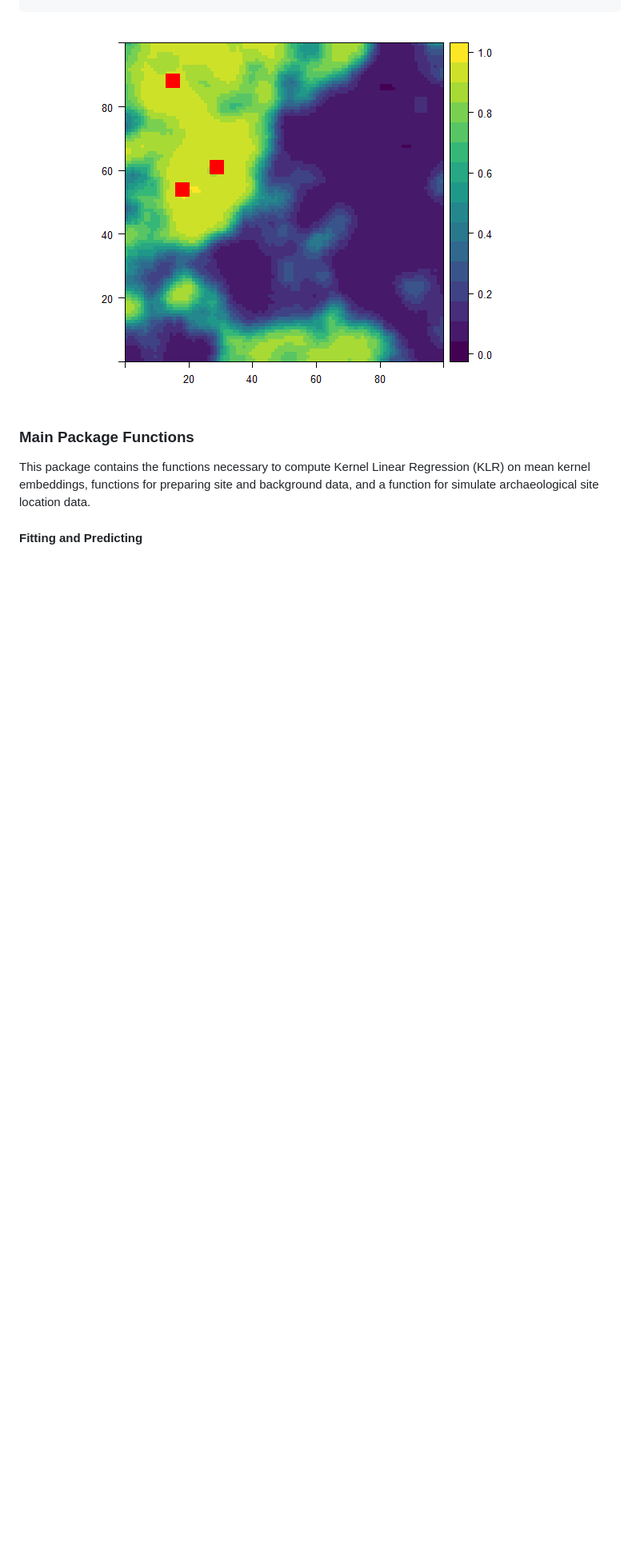
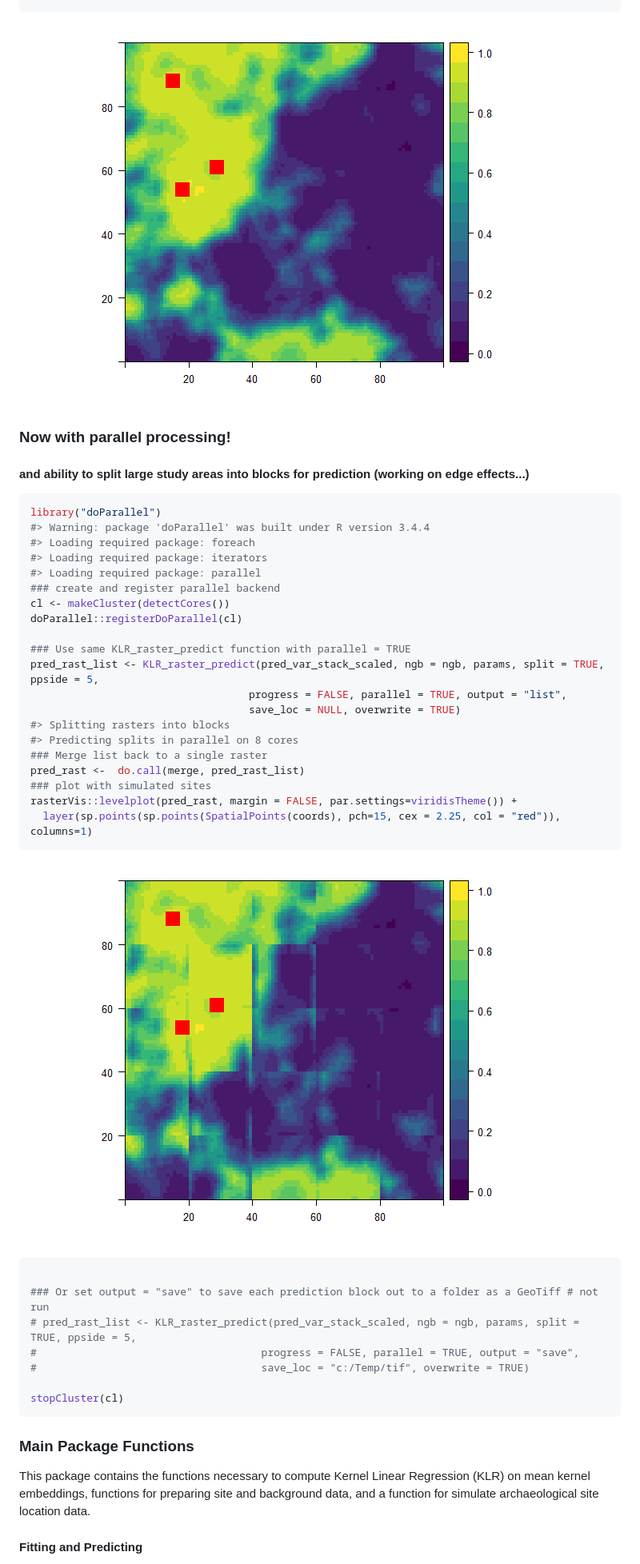
Before and after one commit to mrecos/klrfome, a Markdown page: README.md, the part around the change printed below. Shown: that part at 80% size. Drawn GitHub-style; pictures changed too: README_images/README-multi-proc-1.png (added), README_images/README-predict_rasters-2.png; blank space fills up the shorter version.

Commit message:
added parallel & blocking example to README

````diff
--- a/README.md
+++ b/README.md
@@ -149,6 +149,45 @@ rasterVis::levelplot(pred_rast, margin = FALSE, par.settings=viridisTheme()) +
 
 ![](README_images/README-predict_rasters-2.png)
 
+### Now with parallel processing!
+
+#### and ability to split large study areas into blocks for prediction (working on edge effects...)
+
+``` r
+library("doParallel")
+#> Warning: package 'doParallel' was built under R version 3.4.4
+#> Loading required package: foreach
+#> Loading required package: iterators
+#> Loading required package: parallel
+### create and register parallel backend
+cl <- makeCluster(detectCores())
+doParallel::registerDoParallel(cl)
+
+### Use same KLR_raster_predict function with parallel = TRUE
+pred_rast_list <- KLR_raster_predict(pred_var_stack_scaled, ngb = ngb, params, split = TRUE, ppside = 5,
+                                   progress = FALSE, parallel = TRUE, output = "list",
+                                   save_loc = NULL, overwrite = TRUE)
+#> Splitting rasters into blocks
+#> Predicting splits in parallel on 8 cores
+### Merge list back to a single raster
+pred_rast <-  do.call(merge, pred_rast_list)
+### plot with simulated sites
+rasterVis::levelplot(pred_rast, margin = FALSE, par.settings=viridisTheme()) +
+  layer(sp.points(sp.points(SpatialPoints(coords), pch=15, cex = 2.25, col = "red")), columns=1)
+```
+
+![](README_images/README-multi-proc-1.png)
+
+``` r
+
+### Or set output = "save" to save each prediction block out to a folder as a GeoTiff # not run
+# pred_rast_list <- KLR_raster_predict(pred_var_stack_scaled, ngb = ngb, params, split = TRUE, ppside = 5,
+#                                    progress = FALSE, parallel = TRUE, output = "save",
+#                                    save_loc = "c:/Temp/tif", overwrite = TRUE)
+
+stopCluster(cl)
+```
+
 ### Main Package Functions
 
 This package contains the functions necessary to compute Kernel Linear Regression (KLR) on mean kernel embeddings, functions for preparing site and background data, and a function for simulate archaeological site location data.
````
Also changed, not shown: other parts of README.md (+1 -1 lines), 1 other file.
